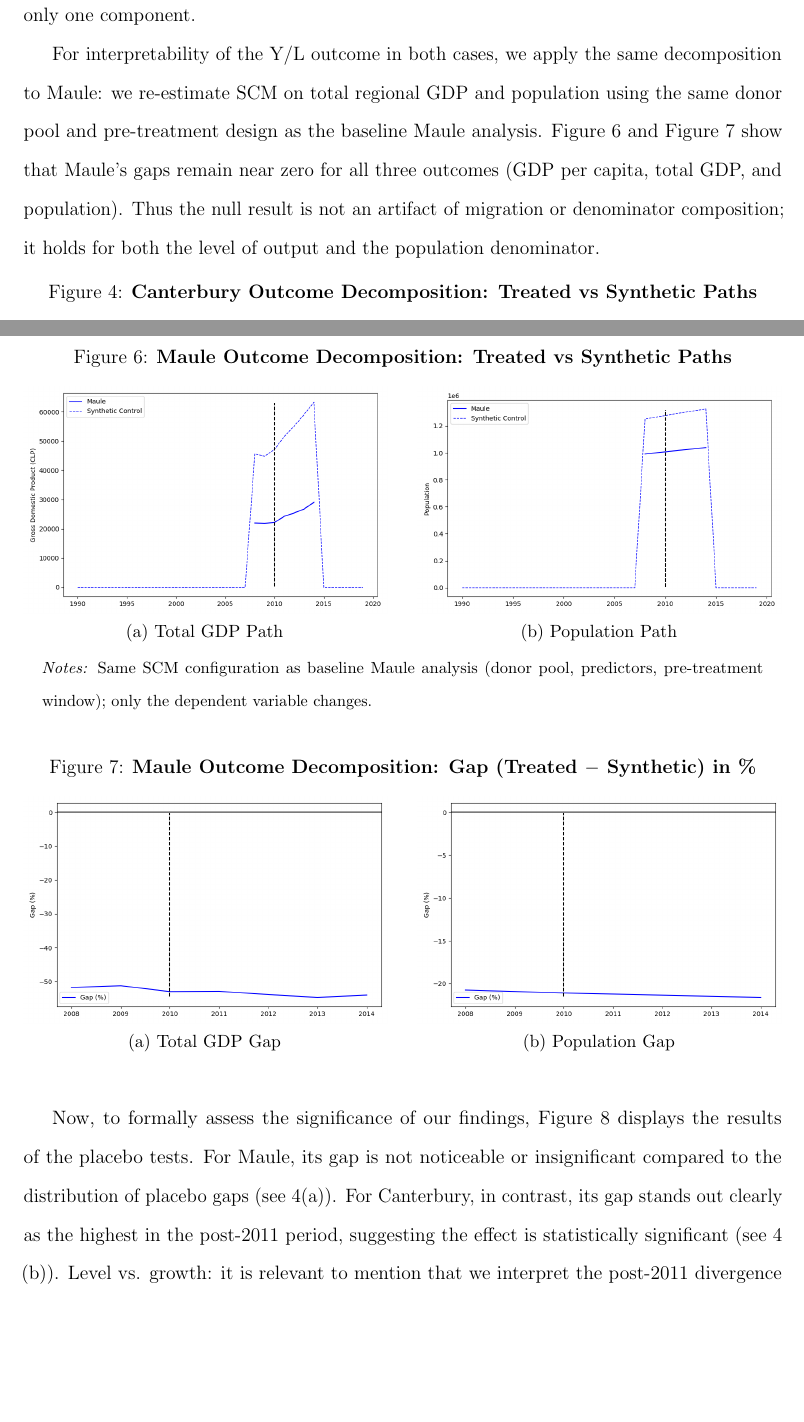
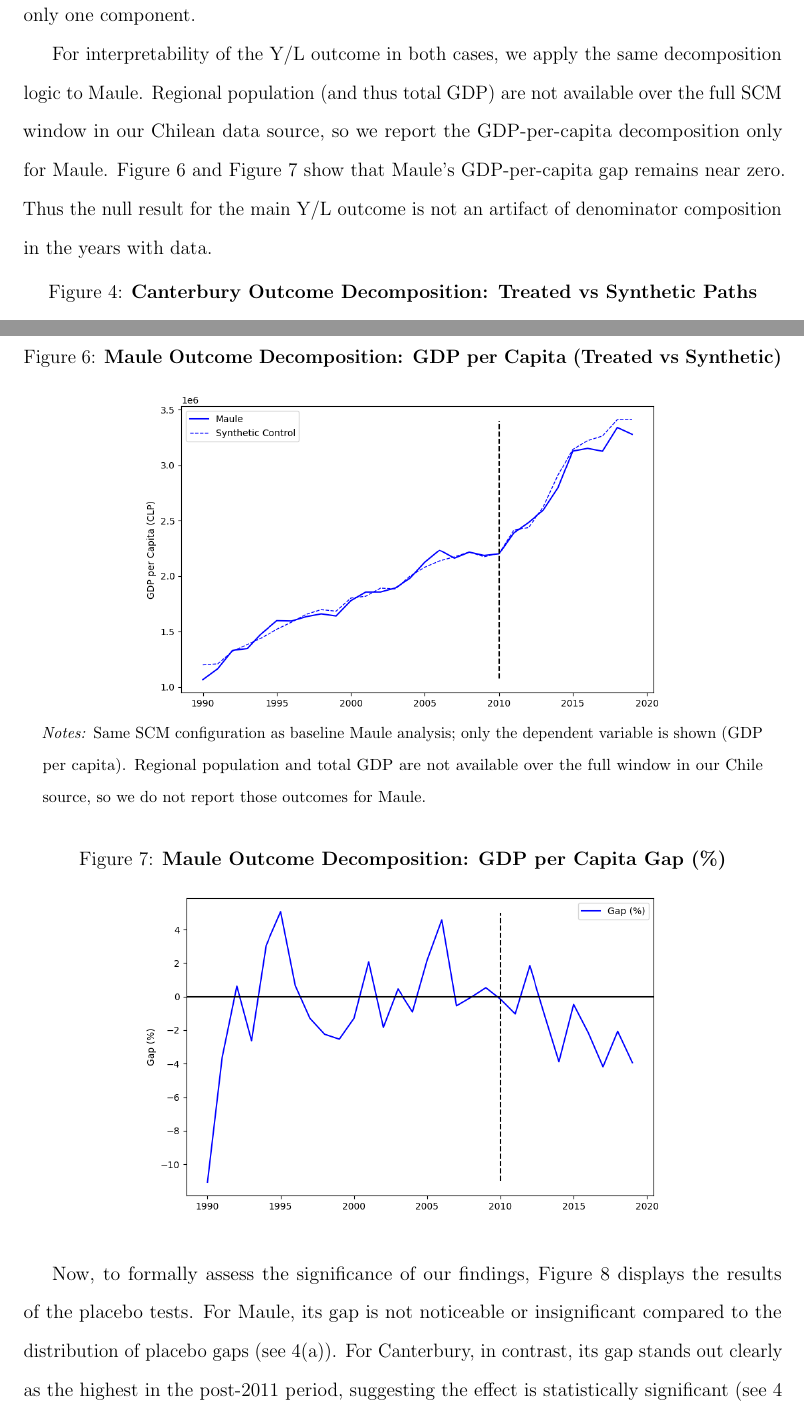
Before and after one commit to diodz/dpl-earthquakes, a LaTeX paper (main.tex): two parts of pages 22 and 23 of 68, joined at a grey line, cut so that both start at the same text, the shorter picture padded with empty space. Compiled offline with pdfLaTeX.

Commit message:
Refine Maule outcome decomposition to focus solely on GDP per capita, removing total GDP and population analyses due to data limitations. Update figures and text in main.tex and response_to_reviewers.tex to clarify results and address reviewer comments. Adjust Chile outcome extensions in the code to reflect these changes.

```diff
--- a/main.tex
+++ b/main.tex
@@ -267,7 +267,7 @@ For the 2010 Maule earthquake (Figure \ref{fig:gdp_paths}a), the post-2010 path
 
 To unpack whether the Canterbury per-capita result is driven by the numerator (total GDP) or denominator (population), we re-estimate the same SCM design using identical donors and pre-treatment windows but alternative outcomes: total regional GDP and total population. Figure~\ref{fig:nz_decomposition_paths} shows that Canterbury's total GDP is also above its synthetic counterfactual after 2011, while population remains below synthetic. Figure~\ref{fig:nz_decomposition_gaps} confirms this decomposition in gap form: by 2016, the GDP-per-capita gap is 12.7\%, the total-GDP gap is 5.9\%, and the population gap is $-3.6$\%. Averaging over 2011--2022, the gaps are 6.8\% (GDP per capita), 5.0\% (total GDP), and $-3.6$\% (population). Therefore, the positive Canterbury per-capita effect survives decomposition: it reflects both a stronger post-quake GDP level and a smaller-than-counterfactual population denominator, rather than being an artifact of only one component.
 
-For interpretability of the Y/L outcome in both cases, we apply the same decomposition to Maule: we re-estimate SCM on total regional GDP and population using the same donor pool and pre-treatment design as the baseline Maule analysis. Figure~\ref{fig:maule_decomposition_paths} and Figure~\ref{fig:maule_decomposition_gaps} show that Maule's gaps remain near zero for all three outcomes (GDP per capita, total GDP, and population). Thus the null result is not an artifact of migration or denominator composition; it holds for both the level of output and the population denominator.
+For interpretability of the Y/L outcome in both cases, we apply the same decomposition logic to Maule. Regional population (and thus total GDP) are not available over the full SCM window in our Chilean data source, so we report the GDP-per-capita decomposition only for Maule. Figure~\ref{fig:maule_decomposition_paths} and Figure~\ref{fig:maule_decomposition_gaps} show that Maule's GDP-per-capita gap remains near zero. Thus the null result for the main Y/L outcome is not an artifact of denominator composition in the years with data.
 
 \begin{figure}[H]\centering
 \caption{\textbf{Canterbury Outcome Decomposition: Treated vs Synthetic Paths}}
@@ -301,34 +301,18 @@ For interpretability of the Y/L outcome in both cases, we apply the same decompo
 \end{figure}
 
 \begin{figure}[H]\centering
-\caption{\textbf{Maule Outcome Decomposition: Treated vs Synthetic Paths}}
+\caption{\textbf{Maule Outcome Decomposition: GDP per Capita (Treated vs Synthetic)}}
 \label{fig:maule_decomposition_paths}
-\begin{subfigure}{0.48\textwidth}\centering
-\includegraphics[width=\textwidth]{article_assets/chile_maule_total_gdp_paths.png}
-\caption{Total GDP Path}
-\end{subfigure}
-\hfill
-\begin{subfigure}{0.48\textwidth}\centering
-\includegraphics[width=\textwidth]{article_assets/chile_maule_population_paths.png}
-\caption{Population Path}
-\end{subfigure}
+\includegraphics[width=0.7\textwidth]{article_assets/chile_maule_gdp_paths.png}
 \begin{minipage}{0.95\textwidth}\footnotesize\vspace{1ex}
-\textit{Notes:} Same SCM configuration as baseline Maule analysis (donor pool, predictors, pre-treatment window); only the dependent variable changes.
+\textit{Notes:} Same SCM configuration as baseline Maule analysis; only the dependent variable is shown (GDP per capita). Regional population and total GDP are not available over the full window in our Chile source, so we do not report those outcomes for Maule.
 \end{minipage}
 \end{figure}
 
 \begin{figure}[H]\centering
-\caption{\textbf{Maule Outcome Decomposition: Gap (Treated $-$ Synthetic) in \%}}
+\caption{\textbf{Maule Outcome Decomposition: GDP per Capita Gap (\%)}}
 \label{fig:maule_decomposition_gaps}
-\begin{subfigure}{0.48\textwidth}\centering
-\includegraphics[width=\textwidth]{article_assets/chile_maule_total_gdp_gap.png}
-\caption{Total GDP Gap}
-\end{subfigure}
-\hfill
-\begin{subfigure}{0.48\textwidth}\centering
-\includegraphics[width=\textwidth]{article_assets/chile_maule_population_gap.png}
-\caption{Population Gap}
-\end{subfigure}
+\includegraphics[width=0.7\textwidth]{article_assets/chile_maule_gdp_gap.png}
 \end{figure}
 
 Now, to formally assess the significance of our findings, Figure \ref{fig:placebos} displays the results of the placebo tests. For Maule, its gap is not noticeable or insignificant compared to the distribution of placebo gaps (see 4(a)). For Canterbury, in contrast, its gap stands out clearly as the highest in the post-2011 period, suggesting the effect is statistically significant (see 4 (b)). Level vs. growth: it is relevant to mention that we interpret the post‑2011 divergence in Canterbury primarily as a one‑off \emph{level} increase in GDP per capita that is transitory and fades as the rebuild boost winds down and the insurance payoffs end up being absorbed throughout the economy (see also \cite{nguyen2020insurance}), rather than a permanent change in the growth rate, consistent with the gap decline to below 5\% by 2019 (see Figure 2b).
```
Also changed, not shown: response_to_reviewers.tex (+2 -2 lines), article_assets/chile_maule_population_gap.png (deleted), article_assets/chile_maule_population_paths.png (deleted), article_assets/chile_maule_total_gdp_gap.png (deleted), article_assets/chile_maule_total_gdp_paths.png (deleted), 1 other file.
